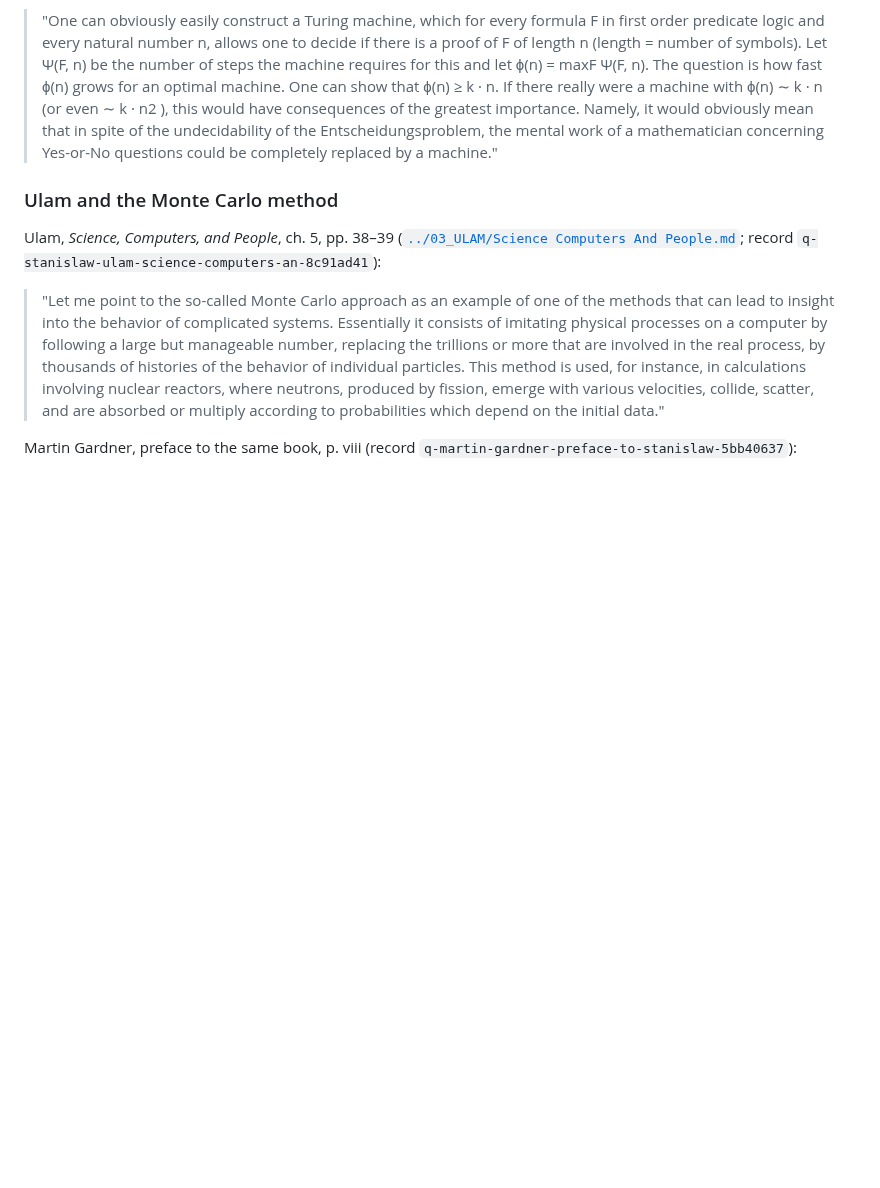
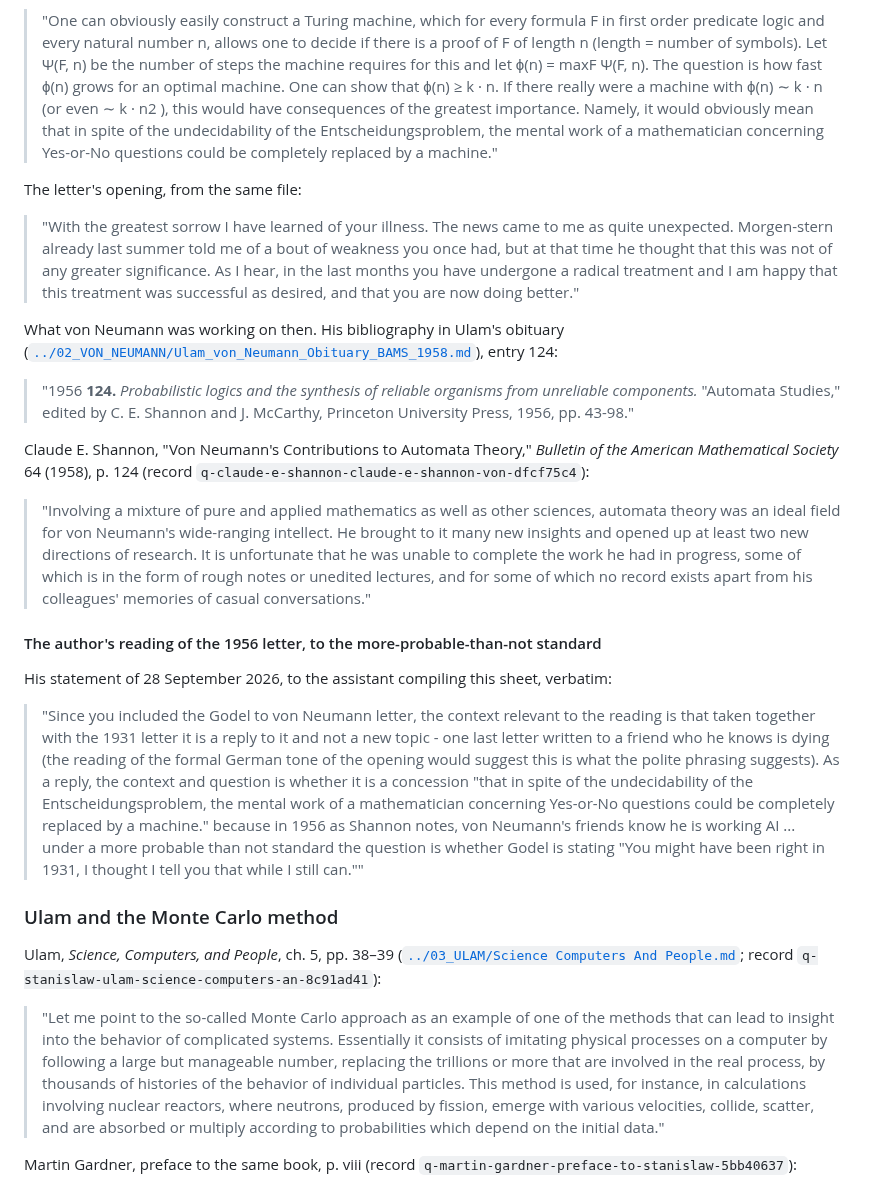
Before and after one commit to DeSciX/EGPT, a Markdown page: 14_COURANT_GROUP/Site_Provenance.md, the part around the change. GitHub-like rendering; blank space fills up the shorter version.

Commit message:
Site_Provenance: the 1956 letter as a reply, the author's reading; the letter's opening, von Neumann's 1956 automata paper and Shannon's 1958 account beside it

```diff
--- a/14_COURANT_GROUP/Site_Provenance.md
+++ b/14_COURANT_GROUP/Site_Provenance.md
@@ -95,6 +95,46 @@ with its provenance record beside it.
 > n2 ), this would have consequences of the greatest importance. Namely, it would obviously mean
 > that in spite of the undecidability of the Entscheidungsproblem, the mental work of a
 > mathematician concerning Yes-or-No questions could be completely replaced by a machine."
+
+The letter's opening, from the same file:
+
+> "With the greatest sorrow I have learned of your illness. The news came to me as quite
+> unexpected. Morgen-stern already last summer told me of a bout of weakness you once had, but at
+> that time he thought that this was not of any greater significance. As I hear, in the last
+> months you have undergone a radical treatment and I am happy that this treatment was successful
+> as desired, and that you are now doing better."
+
+What von Neumann was working on then. His bibliography in Ulam's obituary
+([`../02_VON_NEUMANN/Ulam_von_Neumann_Obituary_BAMS_1958.md`](../02_VON_NEUMANN/Ulam_von_Neumann_Obituary_BAMS_1958.md)),
+entry 124:
+
+> "1956 **124\.** *Probabilistic logics and the synthesis of reliable organisms from unreliable
+> components.* "Automata Studies," edited by C. E. Shannon and J. McCarthy, Princeton University
+> Press, 1956, pp. 43-98."
+
+Claude E. Shannon, "Von Neumann's Contributions to Automata Theory," *Bulletin of the American
+Mathematical Society* 64 (1958), p. 124 (record `q-claude-e-shannon-claude-e-shannon-von-dfcf75c4`):
+
+> "Involving a mixture of pure and applied mathematics as well as other sciences, automata theory
+> was an ideal field for von Neumann's wide-ranging intellect. He brought to it many new insights
+> and opened up at least two new directions of research. It is unfortunate that he was unable to
+> complete the work he had in progress, some of which is in the form of rough notes or unedited
+> lectures, and for some of which no record exists apart from his colleagues' memories of casual
+> conversations."
+
+#### The author's reading of the 1956 letter, to the more-probable-than-not standard
+
+His statement of 28 September 2026, to the assistant compiling this sheet, verbatim:
+
+> "Since you included the Godel to von Neumann letter, the context relevant to the reading is
+> that taken together with the 1931 letter it is a reply to it and not a new topic - one last
+> letter written to a friend who he knows is dying (the reading of the formal German tone of the
+> opening would suggest this is what the polite phrasing suggests). As a reply, the context and
+> question is whether it is a concession "that in spite of the undecidability of the
+> Entscheidungsproblem, the mental work of a mathematician concerning Yes-or-No questions could
+> be completely replaced by a machine." because in 1956 as Shannon notes, von Neumann's friends
+> know he is working AI ... under a more probable than not standard the question is whether Godel
+> is stating "You might have been right in 1931, I thought I tell you that while I still can.""
 
 ### Ulam and the Monte Carlo method
 
```
